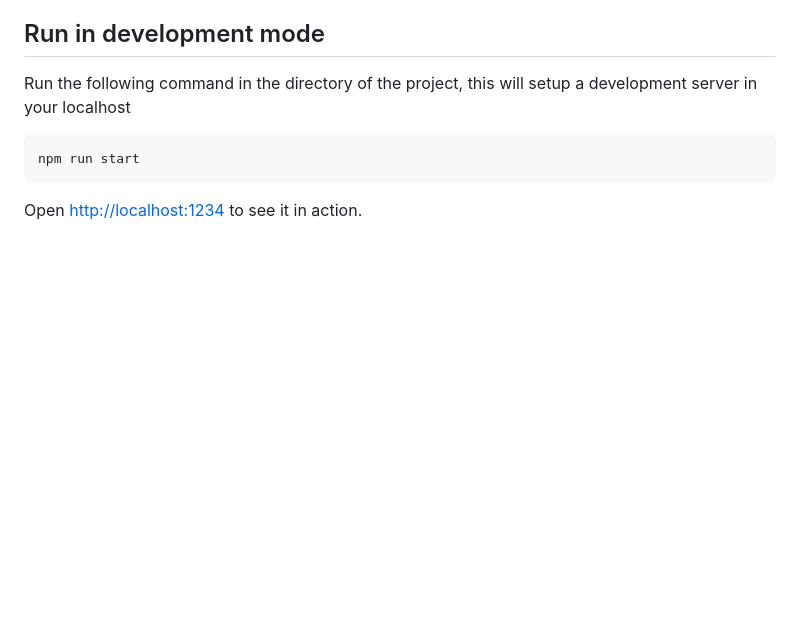
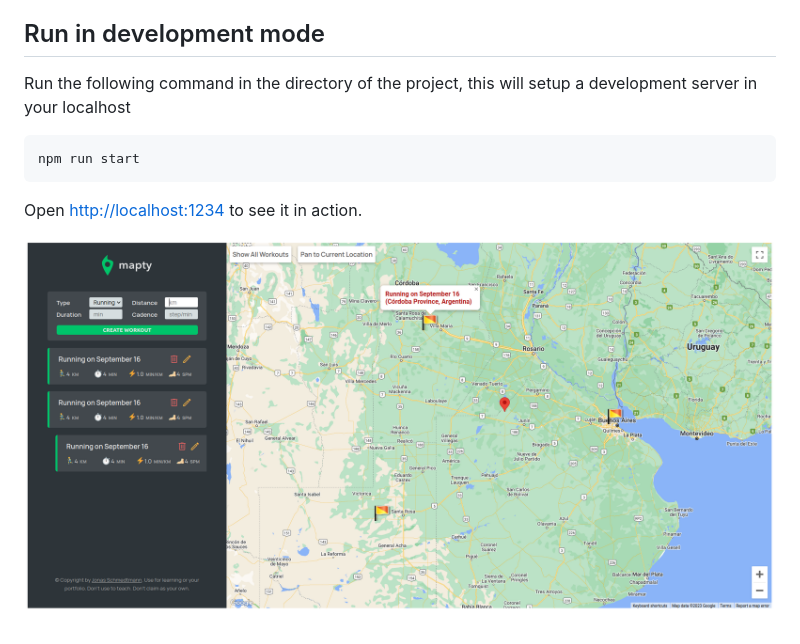
Before and after one commit to gastonioter/mapty, a Markdown page: README.md, the part around the change. Drawn GitHub-style; pictures changed too: assets/screenapp.png (added); blank space fills up the shorter version.

````diff
--- a/README.md
+++ b/README.md
@@ -22,3 +22,5 @@ npm run start
 ```
 
 Open [http://localhost:1234](http://localhost:1234) to see it in action.
+
+![Mapty](./assets/screenapp.png)
````
Also changed, not shown: 1 other file.
